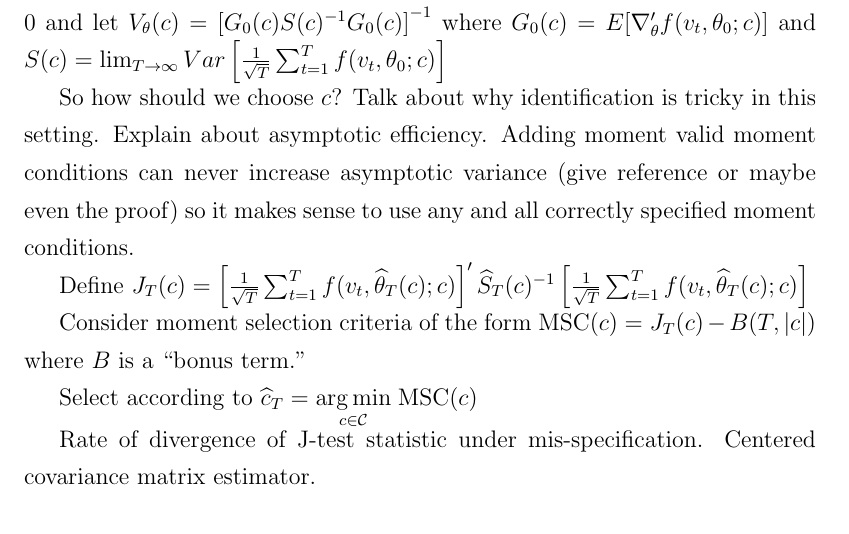
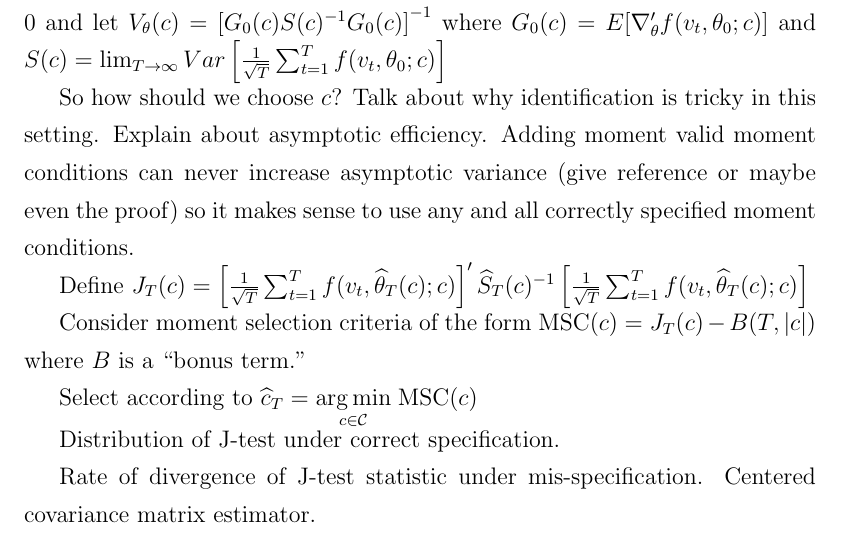
Before and after one commit to fditraglia/econ722, a LaTeX document (lecture06_moment_selection.tex): part of page 4 of 9, cut so that both start at the same text. Compiled offline with pdfLaTeX.

Commit message:
added a note about what to do next

```diff
--- a/lecture06_moment_selection.tex
+++ b/lecture06_moment_selection.tex
@@ -98,6 +98,8 @@ Consider moment selection criteria of the form $\mbox{MSC}(c) = J_T(c) - B(T, |c
 
 Select according to $\widehat{c}_T = \underset{c\in\mathcal{C}}{\arg\min} \;\mbox{MSC}(c)$
 
+Distribution of J-test under correct specification.
+
 Rate of divergence of J-test statistic under mis-specification. Centered covariance matrix estimator.
 
 \subsection{Consistent Selection}
```
Also changed, not shown: lecture06_moment_selection.pdf.
